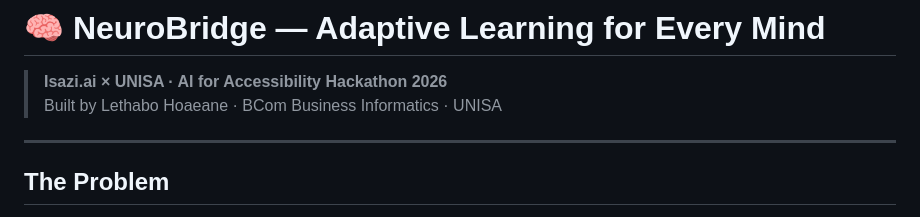
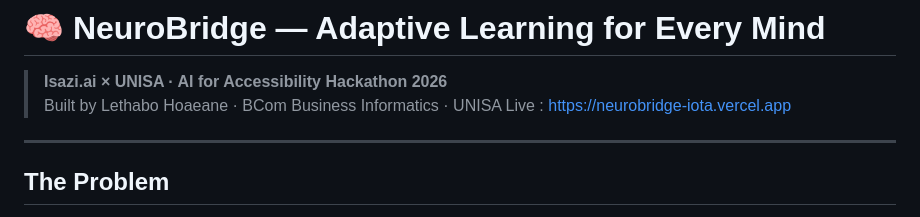
Before and after one commit to LethaboMH14/neurobridge, a Markdown page: README.md, the part around the change. Rendered like a GitHub page.

```diff
--- a/README.md
+++ b/README.md
@@ -2,6 +2,7 @@
 
 > **Isazi.ai × UNISA · AI for Accessibility Hackathon 2026**
 > Built by Lethabo Hoaeane · BCom Business Informatics · UNISA
+Live : https://neurobridge-iota.vercel.app
 
 ---
 
```
